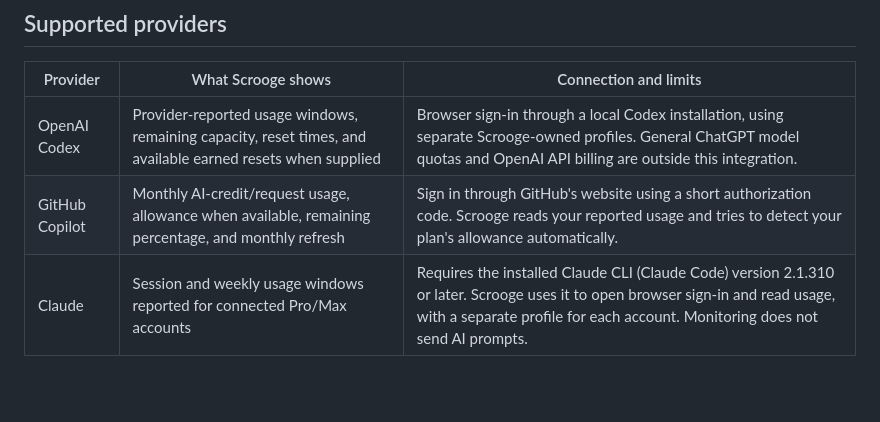
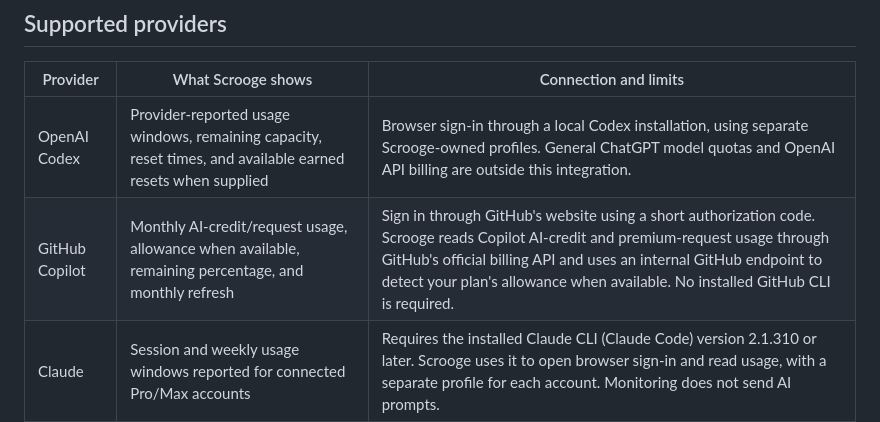
Before and after one commit to lancelarsen/AI-Token-Scrooge, a Markdown page: README.md, the part around the change. GitHub-like rendering; blank space fills up the shorter version.

Commit message:
Explain GitHub usage and allowance data sources

```diff
--- a/README.md
+++ b/README.md
@@ -31,7 +31,7 @@ Scrooge only monitors usage. It doesn't send AI prompts, redeem earned resets, p
 | Provider | What Scrooge shows | Connection and limits |
 | --- | --- | --- |
 | OpenAI Codex | Provider-reported usage windows, remaining capacity, reset times, and available earned resets when supplied | Browser sign-in through a local Codex installation, using separate Scrooge-owned profiles. General ChatGPT model quotas and OpenAI API billing are outside this integration. |
-| GitHub Copilot | Monthly AI-credit/request usage, allowance when available, remaining percentage, and monthly refresh | Sign in through GitHub's website using a short authorization code. Scrooge reads your reported usage and tries to detect your plan's allowance automatically. |
+| GitHub Copilot | Monthly AI-credit/request usage, allowance when available, remaining percentage, and monthly refresh | Sign in through GitHub's website using a short authorization code. Scrooge reads Copilot AI-credit and premium-request usage through GitHub's official billing API and uses an internal GitHub endpoint to detect your plan's allowance when available. No installed GitHub CLI is required. |
 | Claude | Session and weekly usage windows reported for connected Pro/Max accounts | Requires the installed Claude CLI (Claude Code) version 2.1.310 or later. Scrooge uses it to open browser sign-in and read usage, with a separate profile for each account. Monitoring does not send AI prompts. |
 
 Scrooge displays the limits a provider supplies. If an allowance is unknown, it says so. A plan name alone cannot tell us its quota or price. See [provider evidence](docs/provider-capabilities.md) and [verification notes](docs/verification.md) for the scope of live checks.
```
